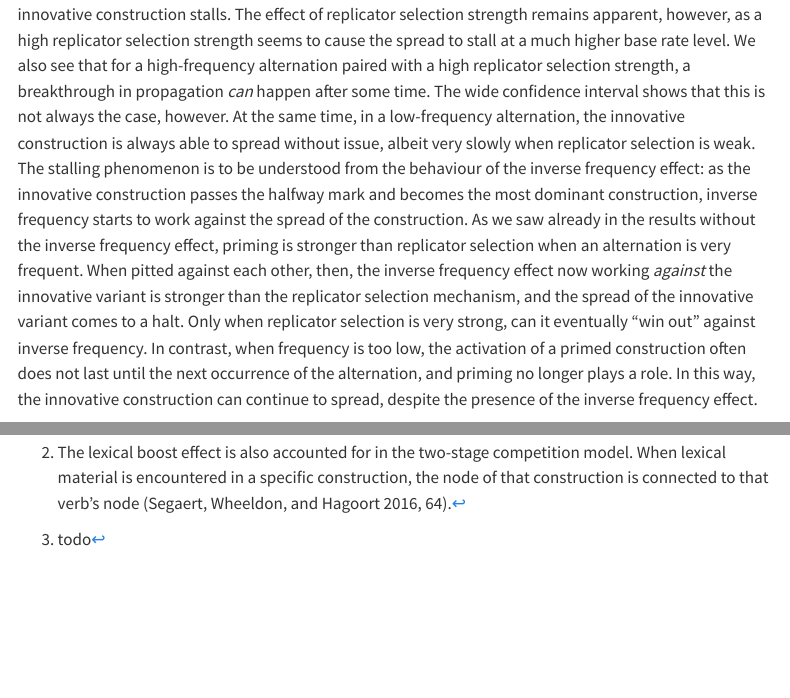
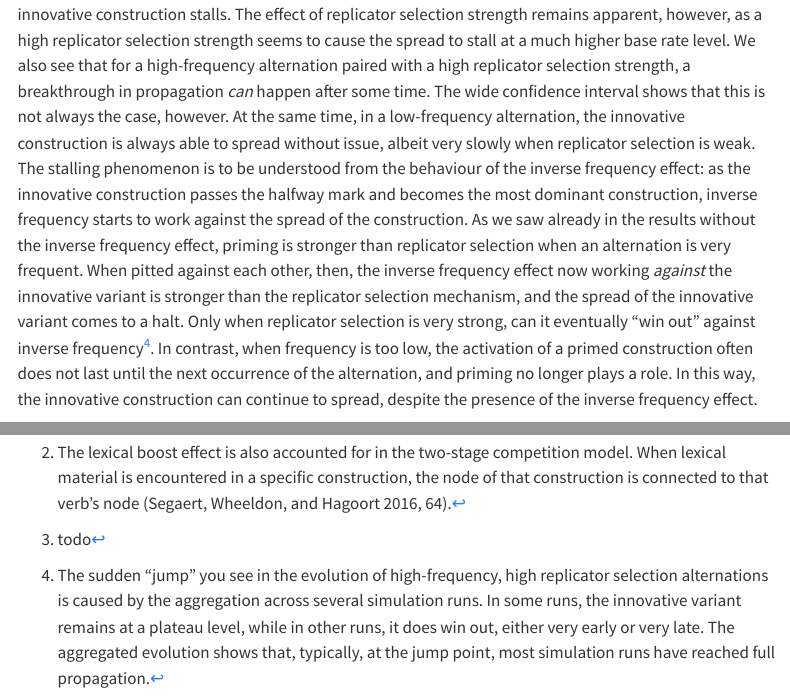
Before and after one commit to AntheSevenants/fwo-priming, a Quarto document (article/article.qmd): the page in a window 1100 px wide, from 12070 px down, and a second part further down, joined at a grey line. Rendered offline with R 4.5, knitr and Pandoc in place of Quarto, with nearby package versions; menus at the side of the page are left out.

Commit message:
Explain why the sudden jump in one graph

```diff
--- a/article/article.qmd
+++ b/article/article.qmd
@@ -263,7 +263,9 @@ Finally, one might wonder why we do not see the S-curve that is typically associ
 
 ### With the inverse frequency effect {#sec-results-with-inverse-frequency}
 
-In this section, we show how the evolution of the innovative construction changes when the inverse frequency effect is enabled. This is the most complete realisation of the two-stage competition model (see @sec-review-two-stage-competition), as low-frequency constructions are assumed to elicit stronger activation. We extended the runtime of these simulations to 5,000,000 model time steps to be able to show a full propagation course, even for slow changes. @fig-with-inverse-frequency-ctx_base_rate_mean shows that the effect on the spread of the innovative construction has completely changed. Perhaps counterintuitively, we see that in a high-frequency alternation, the spread of the innovative construction stalls. The effect of replicator selection strength remains apparent, however, as a high replicator selection strength seems to cause the spread to stall at a much higher base rate level. We also see that for a high-frequency alternation paired with a high replicator selection strength, a breakthrough in propagation *can* happen after some time. The wide confidence interval shows that this is not always the case, however. At the same time, in a low-frequency alternation, the innovative construction is always able to spread without issue, albeit very slowly when replicator selection is weak. The stalling phenomenon is to be understood from the behaviour of the inverse frequency effect: as the innovative construction passes the halfway mark and becomes the most dominant construction, inverse frequency starts to work against the spread of the construction. As we saw already in the results without the inverse frequency effect, priming is stronger than replicator selection when an alternation is very frequent. When pitted against each other, then, the inverse frequency effect now working *against* the innovative variant is stronger than the replicator selection mechanism, and the spread of the innovative variant comes to a halt. Only when replicator selection is very strong, can it eventually "win out" against inverse frequency. In contrast, when frequency is too low, the activation of a primed construction often does not last until the next occurrence of the alternation, and priming no longer plays a role. In this way, the innovative construction can continue to spread, despite the presence of the inverse frequency effect.
+In this section, we show how the evolution of the innovative construction changes when the inverse frequency effect is enabled. This is the most complete realisation of the two-stage competition model (see @sec-review-two-stage-competition), as low-frequency constructions are assumed to elicit stronger activation. We extended the runtime of these simulations to 5,000,000 model time steps to be able to show a full propagation course, even for slow changes. @fig-with-inverse-frequency-ctx_base_rate_mean shows that the effect on the spread of the innovative construction has completely changed. Perhaps counterintuitively, we see that in a high-frequency alternation, the spread of the innovative construction stalls. The effect of replicator selection strength remains apparent, however, as a high replicator selection strength seems to cause the spread to stall at a much higher base rate level. We also see that for a high-frequency alternation paired with a high replicator selection strength, a breakthrough in propagation *can* happen after some time. The wide confidence interval shows that this is not always the case, however. At the same time, in a low-frequency alternation, the innovative construction is always able to spread without issue, albeit very slowly when replicator selection is weak. The stalling phenomenon is to be understood from the behaviour of the inverse frequency effect: as the innovative construction passes the halfway mark and becomes the most dominant construction, inverse frequency starts to work against the spread of the construction. As we saw already in the results without the inverse frequency effect, priming is stronger than replicator selection when an alternation is very frequent. When pitted against each other, then, the inverse frequency effect now working *against* the innovative variant is stronger than the replicator selection mechanism, and the spread of the innovative variant comes to a halt. Only when replicator selection is very strong, can it eventually "win out" against inverse frequency[^jump-explanation]. In contrast, when frequency is too low, the activation of a primed construction often does not last until the next occurrence of the alternation, and priming no longer plays a role. In this way, the innovative construction can continue to spread, despite the presence of the inverse frequency effect.
+
+[^jump-explanation]: The sudden "jump" you see in the evolution of high-frequency, high replicator selection alternations is caused by the aggregation across several simulation runs. In some runs, the innovative variant remains at a plateau level, while in other runs, it does win out, either very early or very late. The aggregated evolution shows that, typically, at the jump point, most simulation runs have reached full propagation.
 
 We again also show the effect of varying decay rate of the priming effect. @fig-with-inverse-frequency-decay-split-ctx_base_rate_mean shows that decay rate can play an important role in shaping the way the innovative form spreads. The first effect pertains to the speed at which the spread stalls: since a lower decay rate makes priming last longer, the initial propagation goes faster. The second effect pertains to the ceiling effect. We saw previously that lower frequency alternations are not subject to the ceiling effect for the propagation of the innovative form, since the increased activation has already decayed once the next speaking opportunity arises. When decay rate is set low enough, however, priming lasts for so long that even at low frequency, the ceiling effect can be achieved. Finally, we see that the height of the ceiling effect itself increases as decay rate increases: because past the halfway point, priming now works *against* the innovative construction, the innovative construction profits from a faster decay. This is most noticeable for the medium frequency level we additionally included (priming opportunity = $0.01$). For high frequency alternations, the next priming opportunity comes too early for decay rate to have an effect on the ceiling level.
 
```
